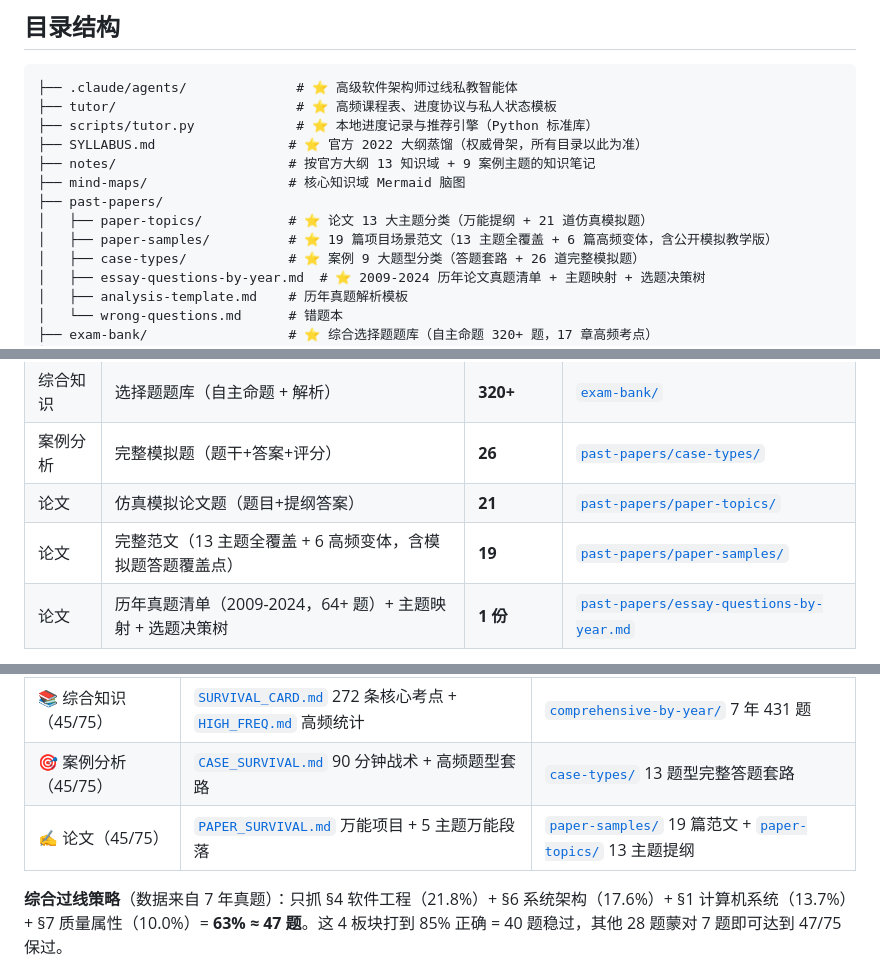
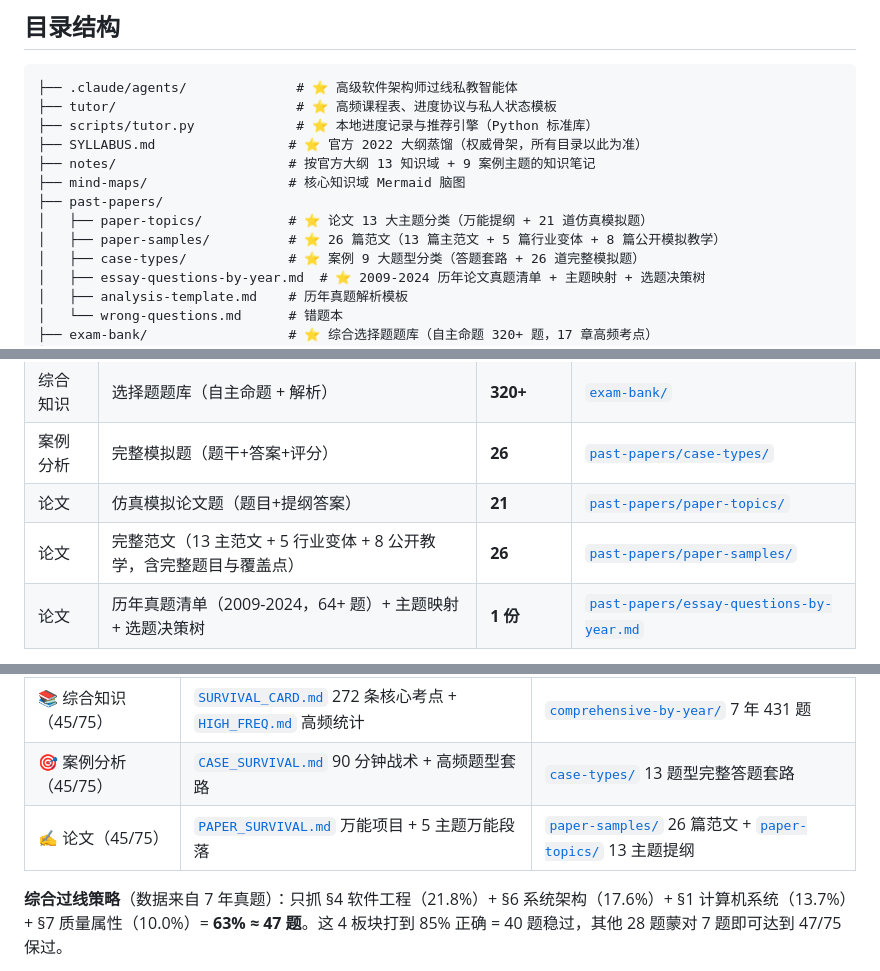
Before and after one commit to PeterGuy326/senior-software-architect-review, a Markdown page: README.md, 3 parts joined by grey strips. Rendered like a GitHub page.

Commit message:
docs: update essay inventory to twenty-six

```diff
--- a/README.md
+++ b/README.md
@@ -63,7 +63,7 @@ python3 scripts/serve.py
 ├── mind-maps/                  # 核心知识域 Mermaid 脑图
 ├── past-papers/
 │   ├── paper-topics/           # ⭐ 论文 13 大主题分类（万能提纲 + 21 道仿真模拟题）
-│   ├── paper-samples/          # ⭐ 19 篇项目场景范文（13 主题全覆盖 + 6 篇高频变体，含公开模拟教学版）
+│   ├── paper-samples/          # ⭐ 26 篇范文（13 篇主范文 + 5 篇行业变体 + 8 篇公开模拟教学）
 │   ├── case-types/             # ⭐ 案例 9 大题型分类（答题套路 + 26 道完整模拟题）
 │   ├── essay-questions-by-year.md  # ⭐ 2009-2024 历年论文真题清单 + 主题映射 + 选题决策树
 │   ├── analysis-template.md    # 历年真题解析模板
@@ -82,7 +82,7 @@ python3 scripts/serve.py
 | 综合知识 | 选择题题库（自主命题 + 解析） | **320+** | [`exam-bank/`](./exam-bank/) |
 | 案例分析 | 完整模拟题（题干+答案+评分） | **26** | [`past-papers/case-types/`](./past-papers/case-types/) |
 | 论文 | 仿真模拟论文题（题目+提纲答案） | **21** | [`past-papers/paper-topics/`](./past-papers/paper-topics/) |
-| 论文 | 完整范文（13 主题全覆盖 + 6 高频变体，含模拟题答题覆盖点） | **19** | [`past-papers/paper-samples/`](./past-papers/paper-samples/) |
+| 论文 | 完整范文（13 主范文 + 5 行业变体 + 8 公开教学，含完整题目与覆盖点） | **26** | [`past-papers/paper-samples/`](./past-papers/paper-samples/) |
 | 论文 | 历年真题清单（2009-2024，64+ 题）+ 主题映射 + 选题决策树 | **1 份** | [`past-papers/essay-questions-by-year.md`](./past-papers/essay-questions-by-year.md) |
 
 > 需要历年真题原卷 PDF？从公开源 [xiaomabenten/system_architect](https://github.com/xiaomabenten/system_architect/tree/main/03、历年真题(2009年-2025年)%2B答案解析) 自行下载（含 2018-2025 完整卷 + 答案详解）。本仓库不重复存放大 PDF 二进制文件。
@@ -95,7 +95,7 @@ python3 scripts/serve.py
 |---|---|---|
 | 📚 综合知识（45/75） | [`SURVIVAL_CARD.md`](./past-papers/SURVIVAL_CARD.md) 272 条核心考点 + [`HIGH_FREQ.md`](./past-papers/HIGH_FREQ.md) 高频统计 | [`comprehensive-by-year/`](./past-papers/comprehensive-by-year/) 7 年 431 题 |
 | 🎯 案例分析（45/75） | [`CASE_SURVIVAL.md`](./past-papers/CASE_SURVIVAL.md) 90 分钟战术 + 高频题型套路 | [`case-types/`](./past-papers/case-types/) 13 题型完整答题套路 |
-| ✍️ 论文（45/75） | [`PAPER_SURVIVAL.md`](./past-papers/PAPER_SURVIVAL.md) 万能项目 + 5 主题万能段落 | [`paper-samples/`](./past-papers/paper-samples/) 19 篇范文 + [`paper-topics/`](./past-papers/paper-topics/) 13 主题提纲 |
+| ✍️ 论文（45/75） | [`PAPER_SURVIVAL.md`](./past-papers/PAPER_SURVIVAL.md) 万能项目 + 5 主题万能段落 | [`paper-samples/`](./past-papers/paper-samples/) 26 篇范文 + [`paper-topics/`](./past-papers/paper-topics/) 13 主题提纲 |
 
 **综合过线策略**（数据来自 7 年真题）：只抓 §4 软件工程（21.8%）+ §6 系统架构（17.6%）+ §1 计算机系统（13.7%）+ §7 质量属性（10.0%）= **63% ≈ 47 题**。这 4 板块打到 85% 正确 = 40 题稳过，其他 28 题蒙对 7 题即可达到 47/75 保过。
 
```
